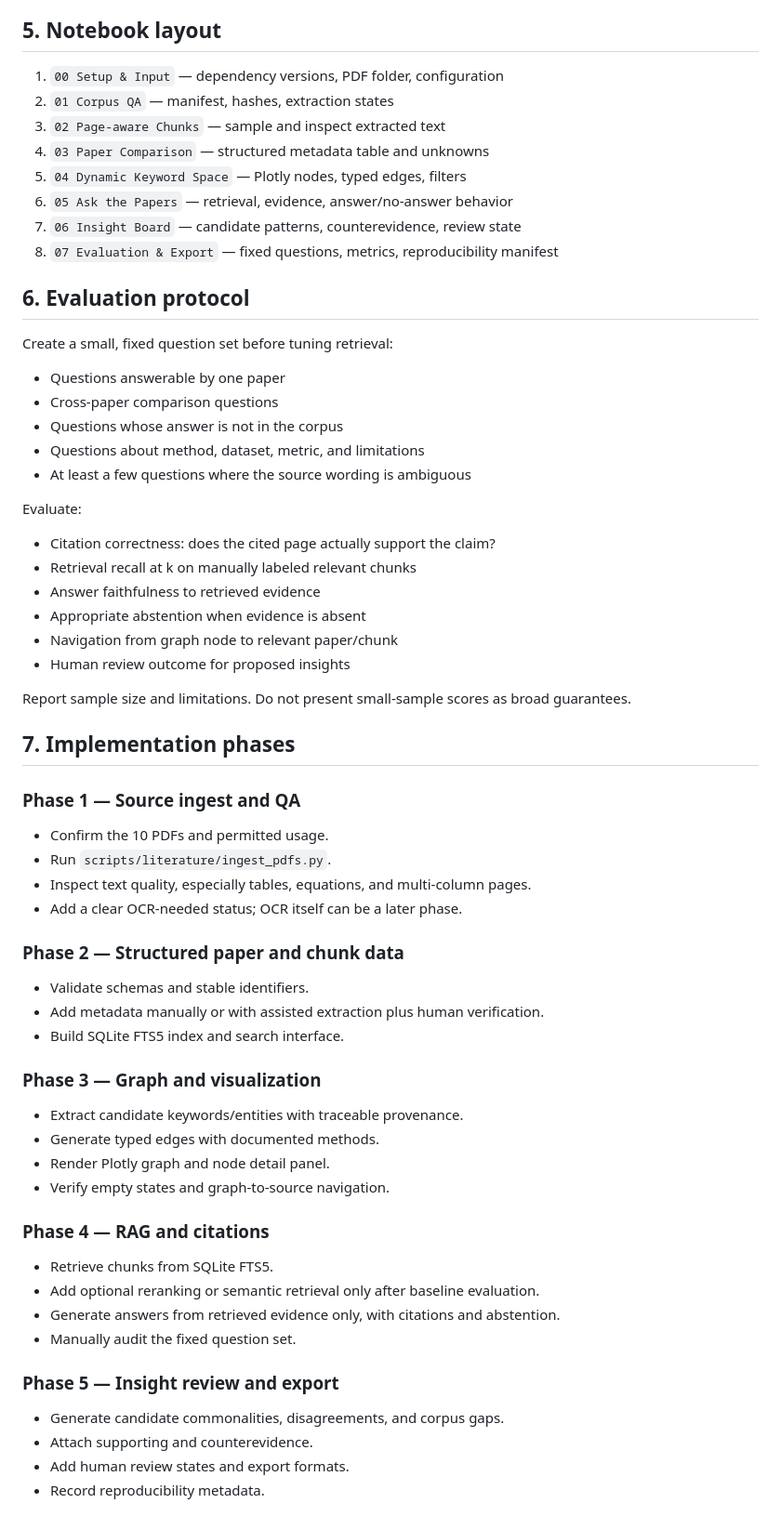
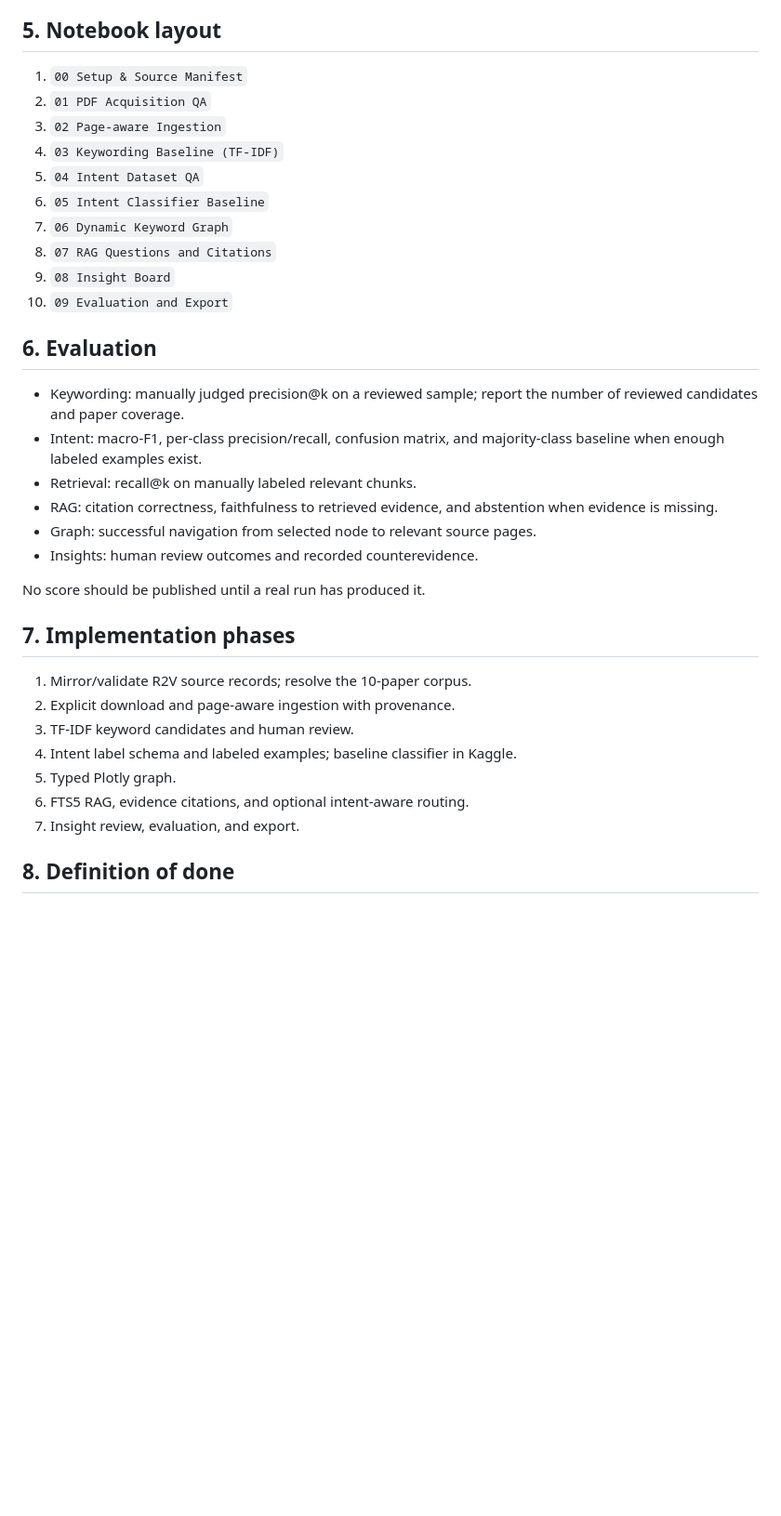
Before and after one commit to bonsai/paper-digest, a Markdown page: docs/prd-paper-explorer.md, the part around one of its changes. Shown at 93% size. GitHub-like rendering; blank space fills up the shorter version.

```diff
--- a/docs/prd-paper-explorer.md
+++ b/docs/prd-paper-explorer.md
@@ -200,62 +167,37 @@ Use the US-06 schema. Keep source citations as structured fields rather than emb
 
 ## 5. Notebook layout
 
-1. `00 Setup & Input` — dependency versions, PDF folder, configuration
-2. `01 Corpus QA` — manifest, hashes, extraction states
-3. `02 Page-aware Chunks` — sample and inspect extracted text
-4. `03 Paper Comparison` — structured metadata table and unknowns
-5. `04 Dynamic Keyword Space` — Plotly nodes, typed edges, filters
-6. `05 Ask the Papers` — retrieval, evidence, answer/no-answer behavior
-7. `06 Insight Board` — candidate patterns, counterevidence, review state
-8. `07 Evaluation & Export` — fixed questions, metrics, reproducibility manifest
+1. `00 Setup & Source Manifest`
+2. `01 PDF Acquisition QA`
+3. `02 Page-aware Ingestion`
+4. `03 Keywording Baseline (TF-IDF)`
+5. `04 Intent Dataset QA`
+6. `05 Intent Classifier Baseline`
+7. `06 Dynamic Keyword Graph`
+8. `07 RAG Questions and Citations`
+9. `08 Insight Board`
+10. `09 Evaluation and Export`
 
-## 6. Evaluation protocol
+## 6. Evaluation
 
-Create a small, fixed question set before tuning retrieval:
-- Questions answerable by one paper
-- Cross-paper comparison questions
-- Questions whose answer is not in the corpus
-- Questions about method, dataset, metric, and limitations
-- At least a few questions where the source wording is ambiguous
+- Keywording: manually judged precision@k on a reviewed sample; report the number of reviewed candidates and paper coverage.
+- Intent: macro-F1, per-class precision/recall, confusion matrix, and majority-class baseline when enough labeled examples exist.
+- Retrieval: recall@k on manually labeled relevant chunks.
+- RAG: citation correctness, faithfulness to retrieved evidence, and abstention when evidence is missing.
+- Graph: successful navigation from selected node to relevant source pages.
+- Insights: human review outcomes and recorded counterevidence.
 
-Evaluate:
-- Citation correctness: does the cited page actually support the claim?
-- Retrieval recall at k on manually labeled relevant chunks
-- Answer faithfulness to retrieved evidence
-- Appropriate abstention when evidence is absent
-- Navigation from graph node to relevant paper/chunk
-- Human review outcome for proposed insights
-
-Report sample size and limitations. Do not present small-sample scores as broad guarantees.
+No score should be published until a real run has produced it.
 
 ## 7. Implementation phases
 
-### Phase 1 — Source ingest and QA
-- Confirm the 10 PDFs and permitted usage.
-- Run `scripts/literature/ingest_pdfs.py`.
-- Inspect text quality, especially tables, equations, and multi-column pages.
-- Add a clear OCR-needed status; OCR itself can be a later phase.
+1. Mirror/validate R2V source records; resolve the 10-paper corpus.
+2. Explicit download and page-aware ingestion with provenance.
+3. TF-IDF keyword candidates and human review.
+4. Intent label schema and labeled examples; baseline classifier in Kaggle.
+5. Typed Plotly graph.
+6. FTS5 RAG, evidence citations, and optional intent-aware routing.
+7. Insight review, evaluation, and export.
 
-### Phase 2 — Structured paper and chunk data
-- Validate schemas and stable identifiers.
-- Add metadata manually or with assisted extraction plus human verification.
-- Build SQLite FTS5 index and search interface.
+## 8. Definition of done
 
-### Phase 3 — Graph and visualization
-- Extract candidate keywords/entities with traceable provenance.
-- Generate typed edges with documented methods.
-- Render Plotly graph and node detail panel.
-- Verify empty states and graph-to-source navigation.
-
-### Phase 4 — RAG and citations
-- Retrieve chunks from SQLite FTS5.
-- Add optional reranking or semantic retrieval only after baseline evaluation.
-- Generate answers from retrieved evidence only, with citations and abstention.
-- Manually audit the fixed question set.
-
-### Phase 5 — Insight review and export
-- Generate candidate commonalities, disagreements, and corpus gaps.
-- Attach supporting and counterevidence.
-- Add human review states and export formats.
-- Record reproducibility metadata.
-
```
Also changed, not shown: other parts of docs/prd-paper-explorer.md (+138 -192 lines).
